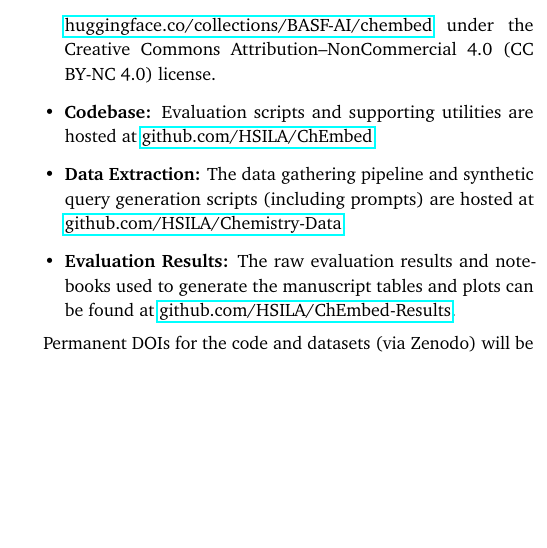
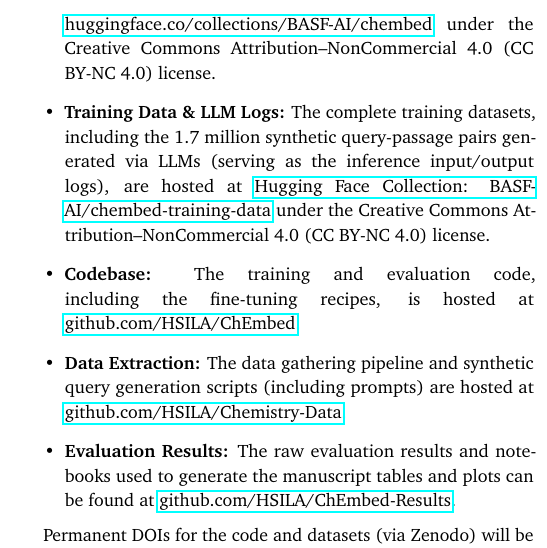
Before and after one commit to HSILA/ChEmbed-latex, a LaTeX document (paper.tex): part of one column of page 12 of 13, cut so that both start at the same text, the shorter picture padded with empty space. Compiled offline with pdfLaTeX.

Commit message:
remove unused figures, update data availability section

```diff
--- a/paper.tex
+++ b/paper.tex
@@ -569,12 +569,11 @@
 BASF has submitted a patent application covering components of the methodology presented in this manuscript.
 
 \section*{Data availability}
-% The training and evaluation scripts are available at \href{https://github.com/HSILA/contrastors}{github.com/HSILA/contrastors}. The evaluation results and notebooks for generating manuscript tables and plots can be found at \href{https://github.com/HSILA/ChEmbed-Results}{github.com/HSILA/ChEmbed-Results}. The data gathering and synthetic query generation scripts are hosted at \href{https://github.com/HSILA/Chemistry-Data}{github.com/HSILA/Chemistry-Data}. The training datasets are available at \href{https://huggingface.co/collections/BASF-AI/chembed-training-data-6862b0a4f07a1c6892648d70}{Huggingface}. Any additional materials not publicly available due to licensing restrictions are available from the corresponding author on reasonable request.
 All resources required to reproduce the findings of this study are publicly available.
 \begin{itemize}
     \item \textbf{Model Weights:} The fine-tuned model weights for all ChEmbed variants (supporting the "LLM fine-tuning" guidelines) are available on Hugging Face at \href{https://huggingface.co/collections/BASF-AI/chembed}{huggingface.co/collections/BASF-AI/chembed} under the Creative Commons Attribution–NonCommercial 4.0 (CC BY‑NC 4.0) license.
-    % \item \textbf{Training Data \& LLM Logs:} The complete training datasets, including the 1.7 million synthetic query-passage pairs generated via LLMs (serving as the inference input/output logs), are hosted at \href{https://huggingface.co/collections/BASF-AI/chembed-training-data-6862b0a4f07a1c6892648d70}{Hugging Face Collection: BASF-AI/chembed-training-data}  under the Creative Commons Attribution–NonCommercial 4.0 (CC BY‑NC 4.0) license.
-    \item \textbf{Codebase:} Evaluation scripts and supporting utilities are hosted at \href{https://github.com/HSILA/ChEmbed/}{github.com/HSILA/ChEmbed}.%The training and evaluation scripts, including the specific fine-tuning recipes, are available at \href{https://github.com/HSILA/ChEmbed/}{github.com/HSILA/ChEmbed}.
+    \item \textbf{Training Data \& LLM Logs:} The complete training datasets, including the 1.7 million synthetic query-passage pairs generated via LLMs (serving as the inference input/output logs), are hosted at \href{https://huggingface.co/collections/BASF-AI/chembed-training-data-6862b0a4f07a1c6892648d70}{Hugging Face Collection: BASF-AI/chembed-training-data} under the Creative Commons Attribution–NonCommercial 4.0 (CC BY‑NC 4.0) license.
+    \item \textbf{Codebase:} The training and evaluation code, including the fine-tuning recipes, is hosted at \href{https://github.com/HSILA/ChEmbed/}{github.com/HSILA/ChEmbed}.
     \item \textbf{Data Extraction:} The data gathering pipeline and synthetic query generation scripts (including prompts) are hosted at \href{https://github.com/HSILA/Chemistry-Data}{github.com/HSILA/Chemistry-Data}.
     \item \textbf{Evaluation Results:} The raw evaluation results and notebooks used to generate the manuscript tables and plots can be found at \href{https://github.com/HSILA/ChEmbed-Results}{github.com/HSILA/ChEmbed-Results}.
 \end{itemize}
```
Also changed, not shown: figures/ndcg-epoch-chemrxiv.pdf (deleted), figures/ndcg-epoch-chemteb.pdf (deleted).
